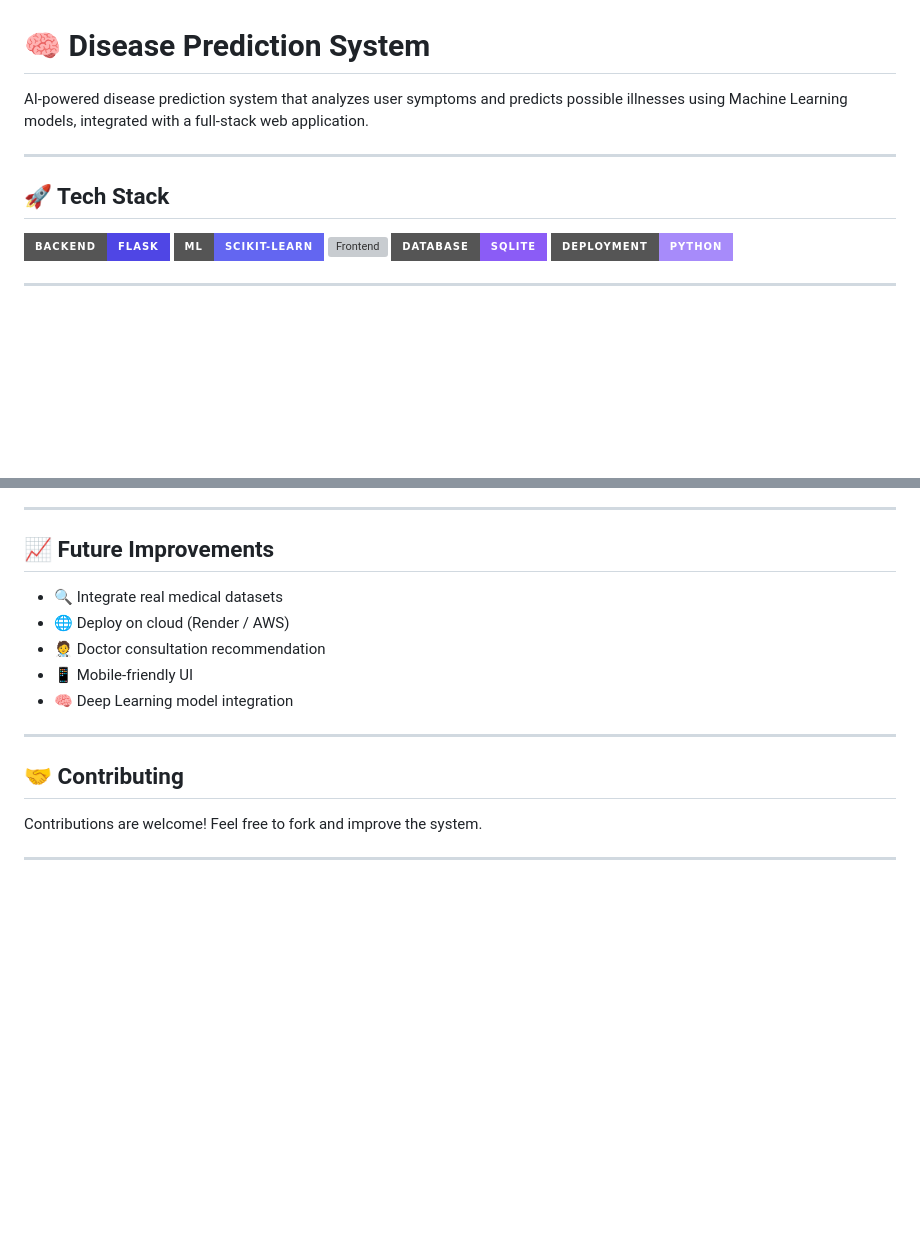
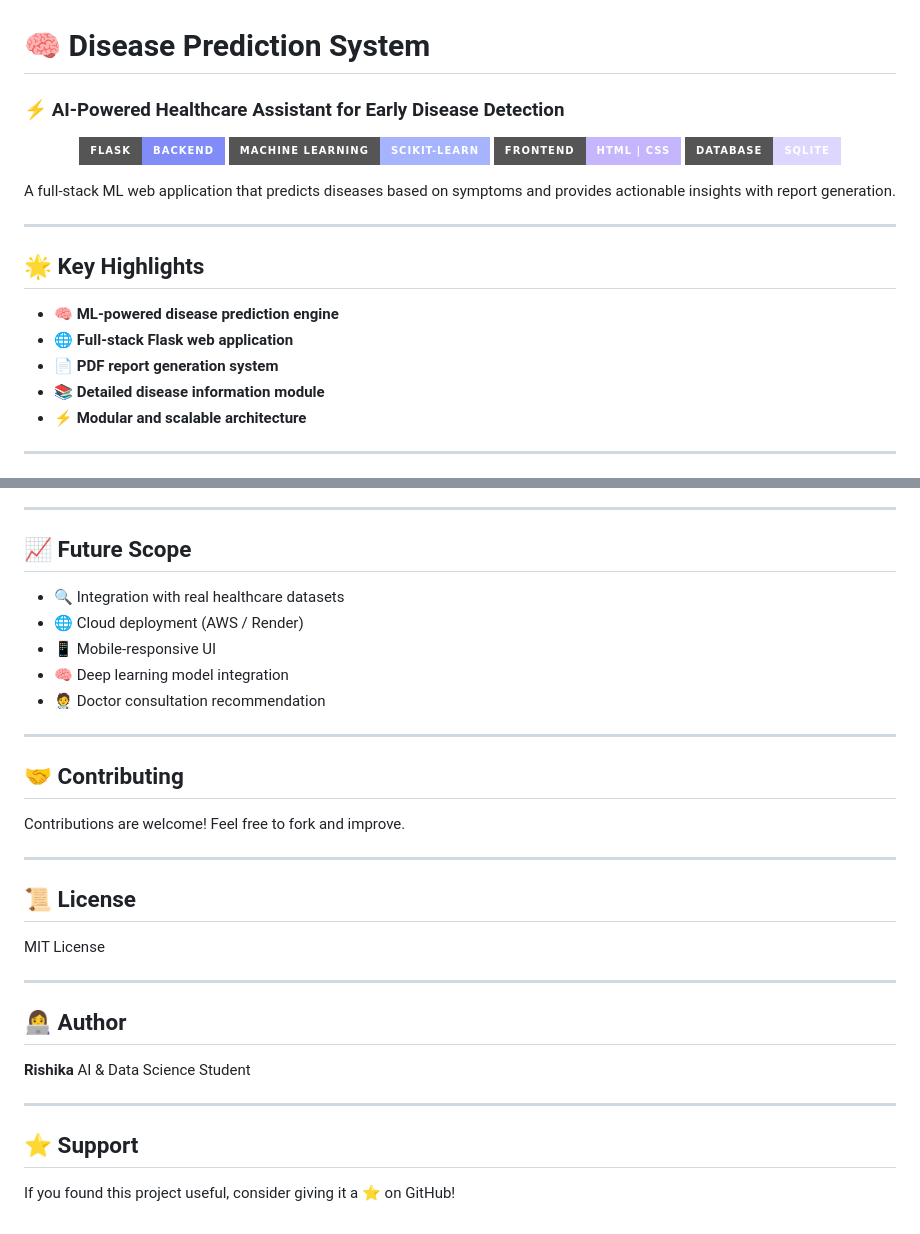
Before and after one commit to rishika-1802/Disease-Prediction, a Markdown page: README.md, 2 parts joined by grey strips. Drawn GitHub-style; badges without logos; blank space fills up the shorter version; grey boxes are pictures that could not be loaded.

Commit message:
Revise README for clarity and additional details
Updated README to enhance clarity and structure, added key highlights, and improved installation instructions.

```diff
--- a/README.md
+++ b/README.md
@@ -1,16 +1,27 @@
 # 🧠 Disease Prediction System
 
-AI-powered disease prediction system that analyzes user symptoms and predicts possible illnesses using Machine Learning models, integrated with a full-stack web application.
+### ⚡ AI-Powered Healthcare Assistant for Early Disease Detection
+
+<p align="center">
+  <img src="https://img.shields.io/badge/Flask-Backend-818CF8?style=for-the-badge">
+  <img src="https://img.shields.io/badge/Machine%20Learning-Scikit--Learn-A5B4FC?style=for-the-badge">
+  <img src="https://img.shields.io/badge/Frontend-HTML%20%7C%20CSS-C4B5FD?style=for-the-badge">
+  <img src="https://img.shields.io/badge/Database-SQLite-DDD6FE?style=for-the-badge">
+</p>
+
+<p align="center">
+  A full-stack ML web application that predicts diseases based on symptoms and provides actionable insights with report generation.
+</p>
 
 ---
 
-## 🚀 Tech Stack
+## 🌟 Key Highlights
 
-![Backend](https://img.shields.io/badge/BACKEND-Flask-4F46E5?style=for-the-badge\&logo=flask\&logoColor=white)
-![ML](https://img.shields.io/badge/ML-Scikit--Learn-6366F1?style=for-the-badge\&logo=scikitlearn\&logoColor=white)
-![Frontend](https://img.shields.io/badge/FRONTEND-HTML/CSS-7C3AED?style=for-the-badge\&logo=html5\&logoColor=white)
-![Database](https://img.shields.io/badge/DATABASE-SQLite-8B5CF6?style=for-the-badge\&logo=sqlite\&logoColor=white)
-![Deployment](https://img.shields.io/badge/DEPLOYMENT-Python-A78BFA?style=for-the-badge\&logo=python\&logoColor=white)
+* 🧠 **ML-powered disease prediction engine**
+* 🌐 **Full-stack Flask web application**
+* 📄 **PDF report generation system**
+* 📚 **Detailed disease information module**
+* ⚡ **Modular and scalable architecture**
 
 ---
 
@@ -95,18 +129,35 @@ python app.py
 
 ---
 
-## 📈 Future Improvements
+## 📈 Future Scope
 
-* 🔍 Integrate real medical datasets
-* 🌐 Deploy on cloud (Render / AWS)
+* 🔍 Integration with real healthcare datasets
+* 🌐 Cloud deployment (AWS / Render)
+* 📱 Mobile-responsive UI
+* 🧠 Deep learning model integration
 * 🧑‍⚕️ Doctor consultation recommendation
-* 📱 Mobile-friendly UI
-* 🧠 Deep Learning model integration
 
 ---
 
 ## 🤝 Contributing
 
-Contributions are welcome! Feel free to fork and improve the system.
+Contributions are welcome! Feel free to fork and improve.
 
 ---
+
+## 📜 License
+
+MIT License
+
+---
+
+## 👩‍💻 Author
+
+**Rishika**
+AI & Data Science Student
+
+---
+
+## ⭐ Support
+
+If you found this project useful, consider giving it a ⭐ on GitHub!
```
Also changed, not shown: other parts of README.md (+67 -44 lines).
